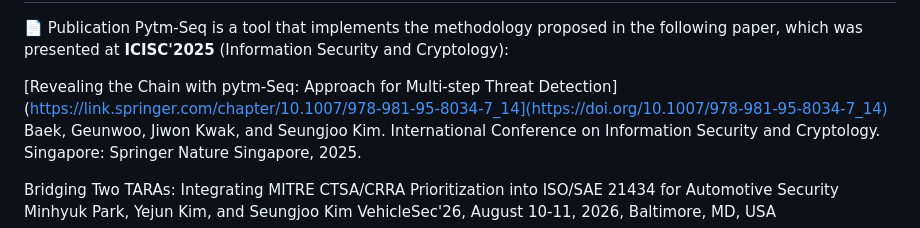
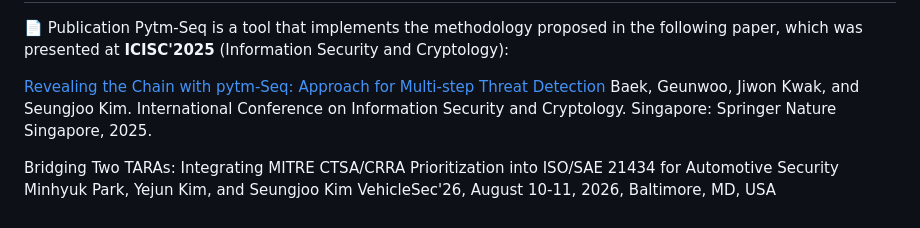
Before and after one commit to sinse100/pytm-Seq, a Markdown page: README_pytm-Seq_ThreatCraft_Style.md, the part around the change. Drawn GitHub-style.

```diff
--- a/README_pytm-Seq_ThreatCraft_Style.md
+++ b/README_pytm-Seq_ThreatCraft_Style.md
@@ -229,7 +229,7 @@ This command executes the DFD code, generates the report, and converts the markd
 📄 Publication
 Pytm-Seq is a tool that implements the methodology proposed in the following paper, which was presented at **ICISC'2025** (Information Security and Cryptology):
 
-[Revealing the Chain with pytm-Seq: Approach for Multi-step Threat Detection](https://link.springer.com/chapter/10.1007/978-981-95-8034-7_14](https://doi.org/10.1007/978-981-95-8034-7_14)
+[Revealing the Chain with pytm-Seq: Approach for Multi-step Threat Detection](https://doi.org/10.1007/978-981-95-8034-7_14)
 Baek, Geunwoo, Jiwon Kwak, and Seungjoo Kim.
 International Conference on Information Security and Cryptology. Singapore: Springer Nature Singapore, 2025.
 
```
